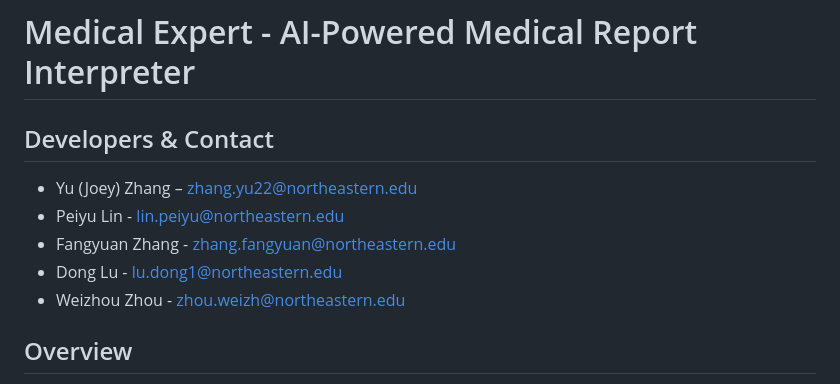
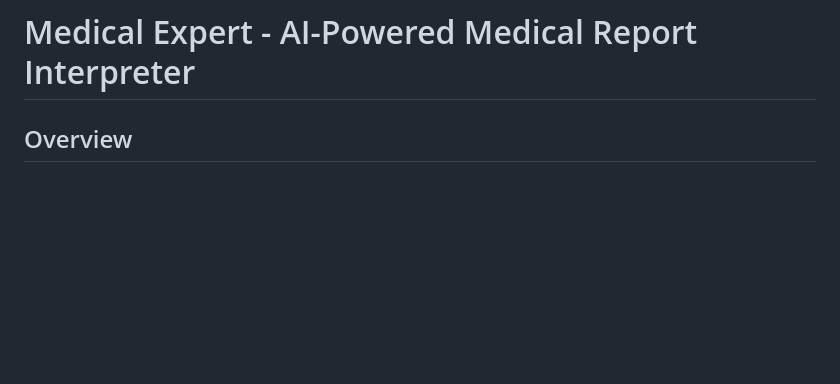
Before and after one commit to zysea23/transformers-Medical-Expert, a Markdown page: readme.md, the part around the change. Drawn GitHub-style; blank space fills up the shorter version.

```diff
--- a/readme.md
+++ b/readme.md
@@ -1,11 +1,4 @@
 # Medical Expert - AI-Powered Medical Report Interpreter
-
-## Developers & Contact
-- Yu (Joey) Zhang – zhang.yu22@northeastern.edu
-- Peiyu Lin - lin.peiyu@northeastern.edu
-- Fangyuan Zhang - zhang.fangyuan@northeastern.edu
-- Dong Lu - lu.dong1@northeastern.edu
-- Weizhou Zhou - zhou.weizh@northeastern.edu
 
 ## Overview
 
```
